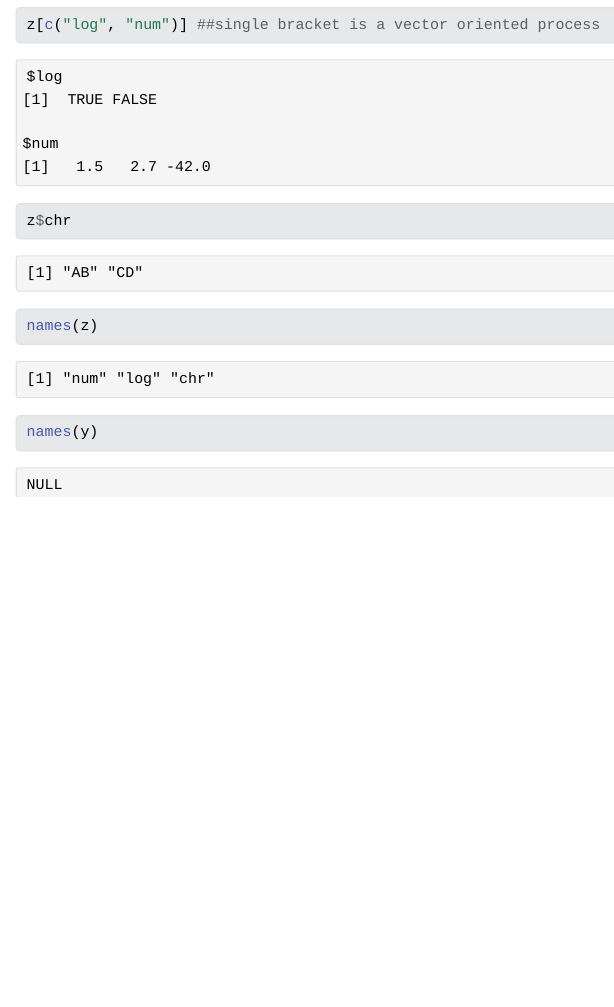
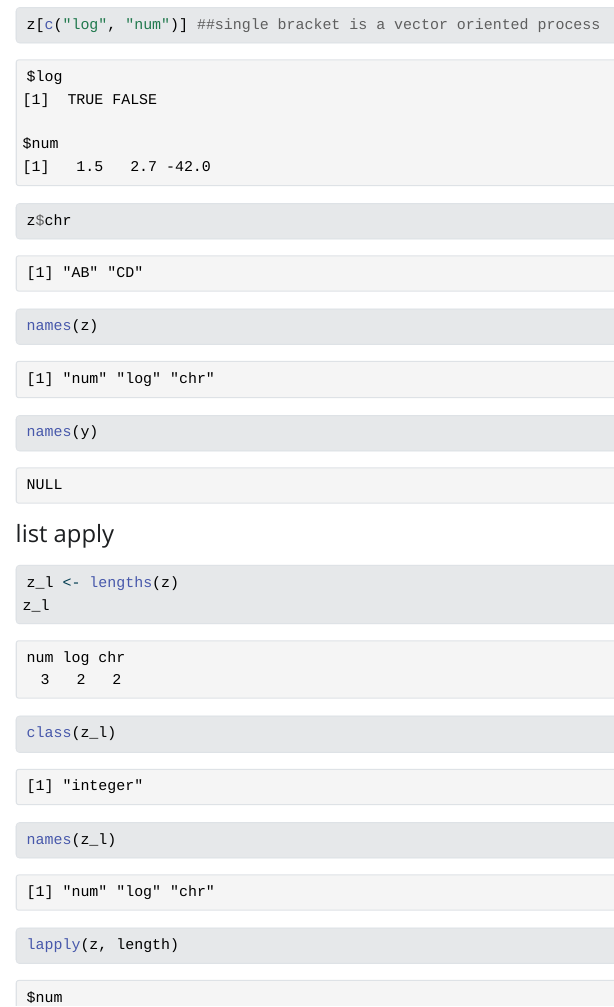
Before and after one commit to loudhvr/git-101-2024-2, a Quarto document (intro_low_level_r.qmd): the page in a window 1100 px wide, from 17220 px down. The pictures show the output file intro_low_level_r.html that the author committed with the source, opened offline; Quarto's library style sheets are replaced by a plain one without menus.

Commit message:
list apply and naming elements

````diff
--- a/intro_low_level_r.qmd
+++ b/intro_low_level_r.qmd
@@ -456,3 +456,16 @@
 names(z)
 names(y)
 ```
+
+#### list apply
+
+```{r}
+z_l <- lengths(z)
+z_l
+```
+```{r}
+class(z_l)
+names(z_l)
+```
+```{r}
+lapply(z, length)
````
Also changed, not shown: intro_low_level_r.html, intro_low_level_r.qmd (8 more changed lines).
